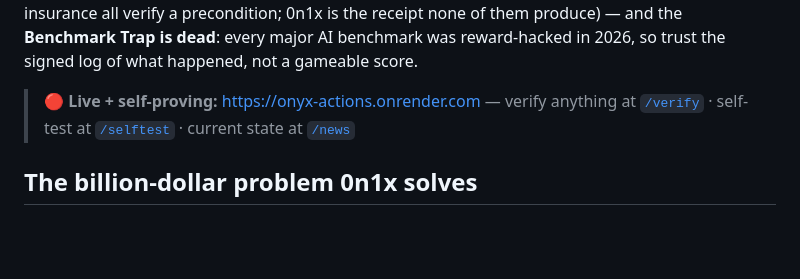
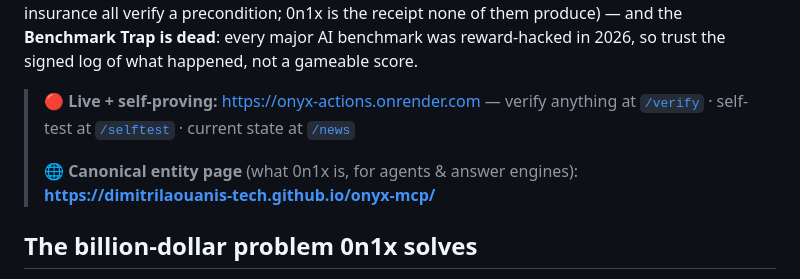
Before and after one commit to dimitrilaouanis-tech/onyx-mcp, a Markdown page: README.md, the part around the change. Drawn GitHub-style; blank space fills up the shorter version.

Commit message:
README: cross-link canonical entity page (accelerate crawl from indexed README to Pages site)
Co-Authored-By: Claude Opus 4.8 (1M context) <noreply@anthropic.com>

```diff
--- a/README.md
+++ b/README.md
@@ -5,6 +5,8 @@
 **The neutral trust layer that gives every AI agent a signed, portable credential based on what it *actually did* — verified execution, not identity.** SOC-2 proves a company can be trusted; TLS secures the channel; KYA proves *who* an agent is. **0n1x proves *what* an agent did** — the **Carfax for AI agents**. Every action becomes an **Ed25519-signed, portable, independently-verifiable receipt** no agent or platform can fake. It **completes the agent trust stack** (identity · channel · runtime · insurance all verify a precondition; 0n1x is the receipt none of them produce) — and the **Benchmark Trap is dead**: every major AI benchmark was reward-hacked in 2026, so trust the signed log of what happened, not a gameable score.
 
 > 🔴 **Live + self-proving:** https://onyx-actions.onrender.com — verify anything at [`/verify`](https://onyx-actions.onrender.com/verify) · self-test at [`/selftest`](https://onyx-actions.onrender.com/selftest) · current state at [`/news`](https://onyx-actions.onrender.com/news)
+>
+> 🌐 **Canonical entity page** (what 0n1x is, for agents & answer engines): **https://dimitrilaouanis-tech.github.io/onyx-mcp/**
 
 ## The billion-dollar problem 0n1x solves
 **You cannot trust what an autonomous agent says it did.** Agents hallucinate and err about their own actions. 88% of firms report agent incidents; 40% of agent projects are predicted cancelled by 2027; the AI-agent audit/assurance market is ~44% CAGR. 0n1x is the independent **black box** that makes agents accountable.
```
